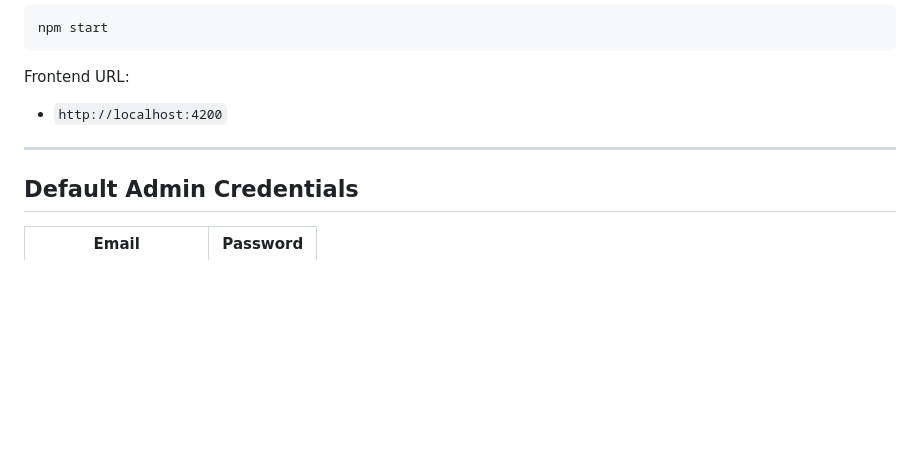
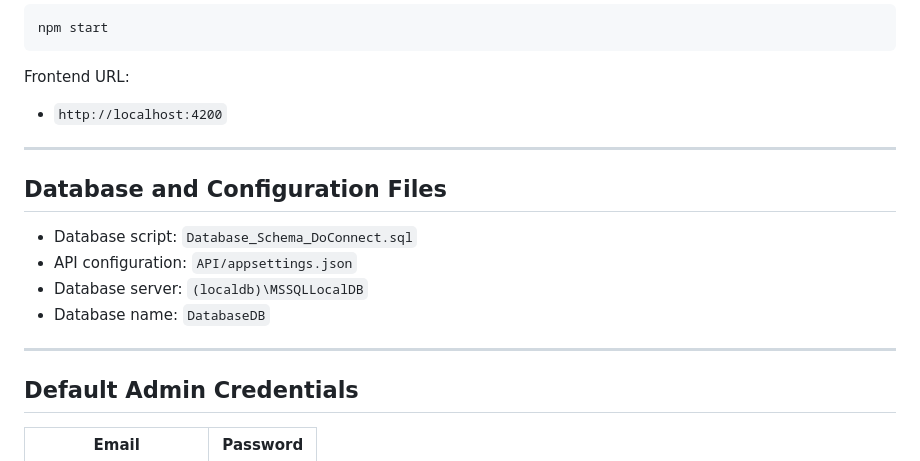
Before and after one commit to Arun16-VS/fullstack-training-projects, a Markdown page: Doconnet-QA-ArunVS/README.md, the part around the change. GitHub-like rendering; blank space fills up the shorter version.

Commit message:
Update README with database script reference

```diff
--- a/Doconnet-QA-ArunVS/README.md
+++ b/Doconnet-QA-ArunVS/README.md
@@ -124,6 +124,15 @@ Frontend URL:
 
 ---
 
+## Database and Configuration Files
+
+- Database script: `Database_Schema_DoConnect.sql`
+- API configuration: `API/appsettings.json`
+- Database server: `(localdb)\MSSQLLocalDB`
+- Database name: `DatabaseDB`
+
+---
+
 ## Default Admin Credentials
 
 | Email | Password |
```
